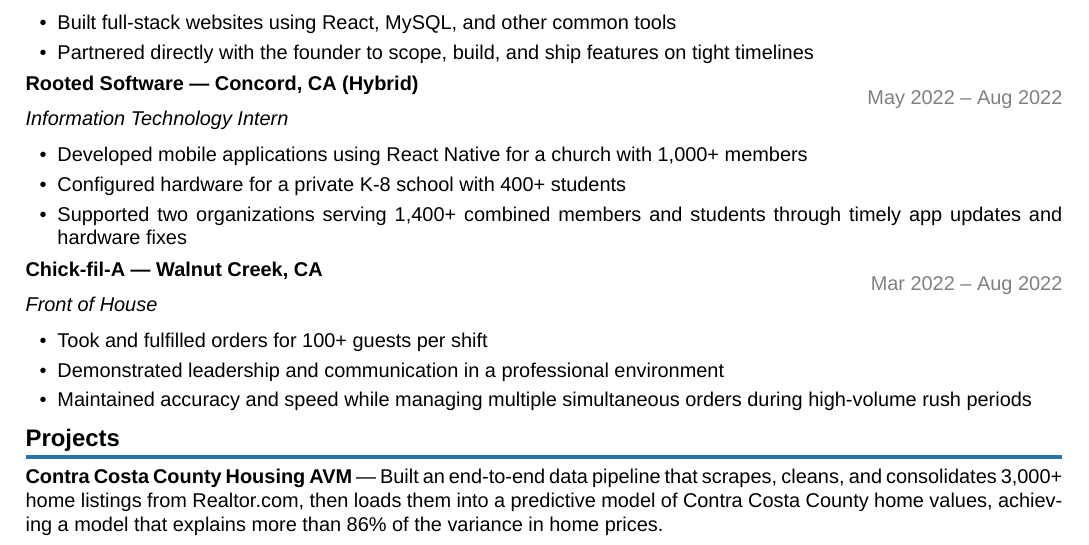
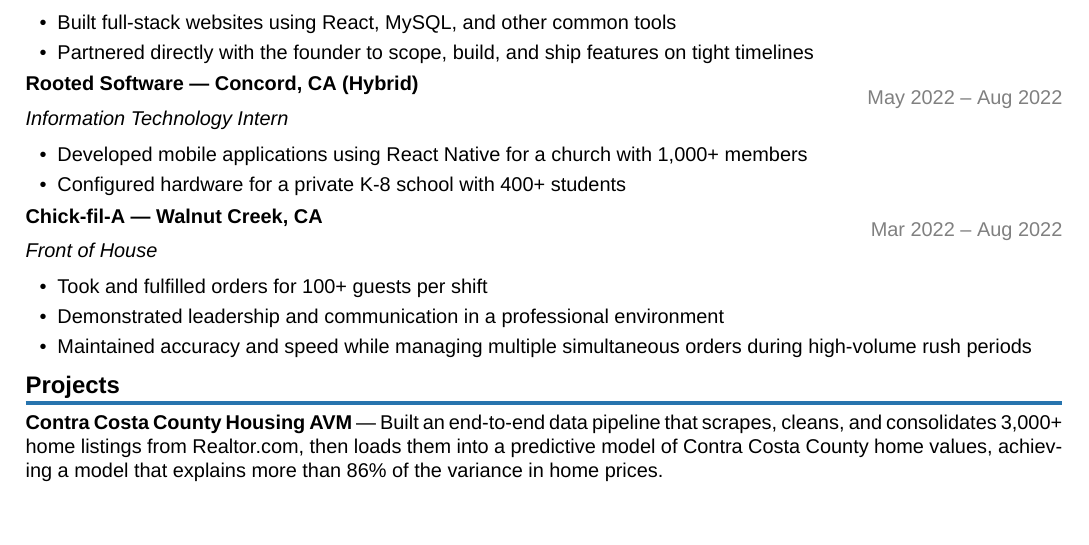
Before and after one commit to eang0521/resume, a LaTeX CV (Resume_Actuary.tex, which reads partials/experience-static.tex): part of the page, cut so that both start at the same text, the shorter picture padded with empty space. Compiled offline with XeLaTeX; a missing font is replaced by an installed copy or a similar font.

Commit message:
Remove redundant Rooted Software bullet
The third bullet just restated the member/student counts already
given in the first two bullets.

Co-Authored-By: Claude Sonnet 5 <noreply@anthropic.com>

```diff
--- a/partials/experience-static.tex
+++ b/partials/experience-static.tex
@@ -8,7 +8,6 @@
 \begin{itemize}
   \item Developed mobile applications using React Native for a church with 1,000+ members
   \item Configured hardware for a private K-8 school with 400+ students
-  \item Supported two organizations serving 1,400+ combined members and students through timely app updates and hardware fixes
 \end{itemize}
 
 \entry{Chick-fil-A --- Walnut Creek, CA}{Mar 2022 -- Aug 2022}{Front of House}
```
Also changed, not shown: Resume.pdf, Resume_Actuary.pdf, Resume_DE.pdf.
